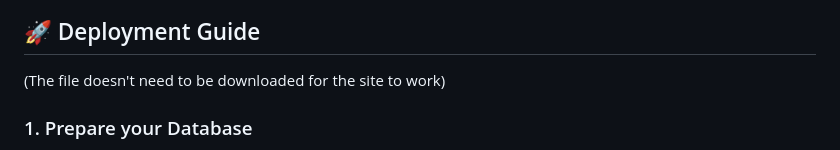
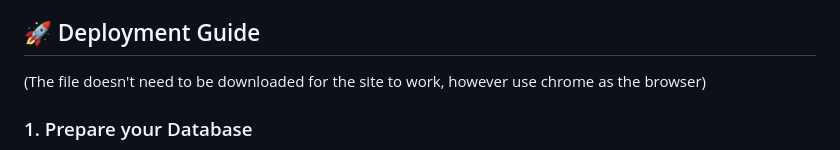
Before and after one commit to Scorpiozo/My-Expense-Tracker, a Markdown page: README.md, the part around the change. Drawn GitHub-style.

```diff
--- a/README.md
+++ b/README.md
@@ -14,7 +14,7 @@ Total Vault is a luxury-themed financial tracking application built with Vue.js
 * **Mobile-First Design:** A sleek, glass-morphism interface designed for quick entries on the go.
 
 ## 🚀 Deployment Guide
-(The file doesn't need to be downloaded for the site to work)
+(The file doesn't need to be downloaded for the site to work, however use chrome as the browser)
 
 ### 1. Prepare your Database
 1.  Create a **Google Sheet** with the following headers in the first row:
```
